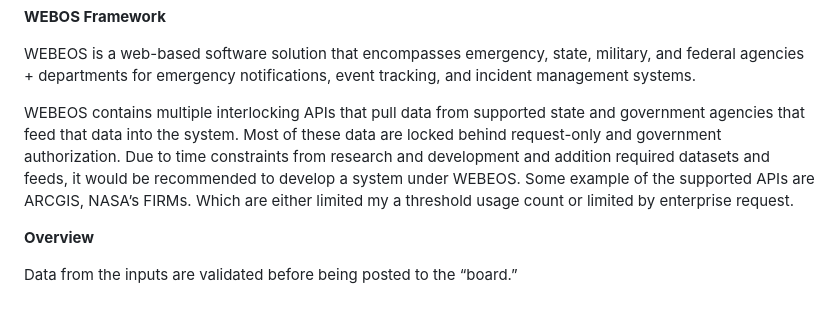
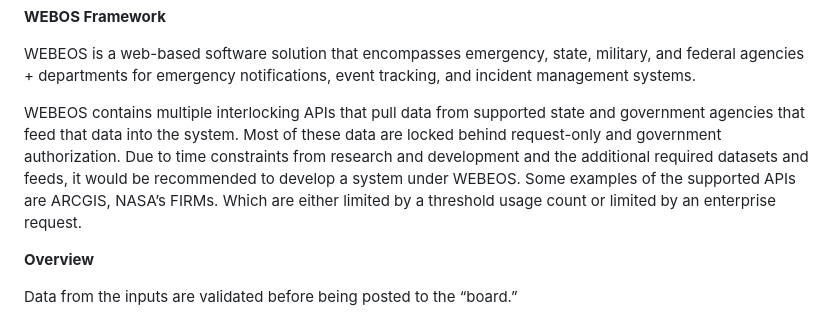
Before and after one commit to hingfirewatch/P3I-HING, a Markdown page: docs/Project Framework.md, the part around one of its changes. Rendered like a GitHub page.

```diff
--- a/docs/Project Framework.md
+++ b/docs/Project Framework.md
@@ -2,8 +2,7 @@
 
 WEBEOS is a web-based software solution that encompasses emergency, state, military, and federal agencies + departments for emergency notifications, event tracking, and incident management systems.
 
-WEBEOS contains multiple interlocking APIs that pull data from supported state and government agencies that feed that data into the system. Most of these data are locked behind request-only and government authorization. Due to time constraints from research and development and addition required datasets and feeds, it would be recommended to develop a system under WEBEOS. Some example of the supported APIs are ARCGIS, NASA’s FIRMs. Which are either limited my a threshold usage count or limited by enterprise request.
-
+WEBEOS contains multiple interlocking APIs that pull data from supported state and government agencies that feed that data into the system. Most of these data are locked behind request-only and government authorization. Due to time constraints from research and development and the additional required datasets and feeds, it would be recommended to develop a system under WEBEOS. Some examples of the supported APIs are ARCGIS, NASA’s FIRMs. Which are either limited by a threshold usage count or limited by an enterprise request.
 
 
 **Overview**
```
Also changed, not shown: other parts of docs/Project Framework.md (+1 -0 lines).
